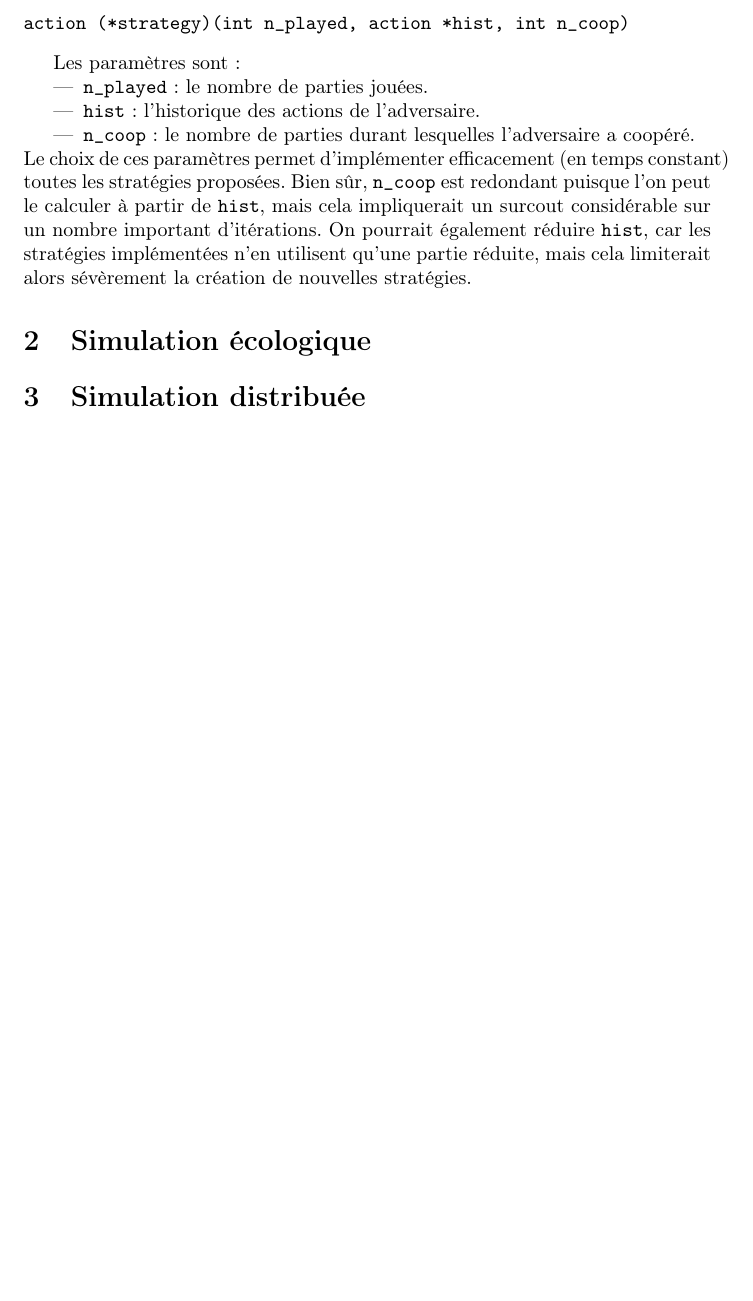
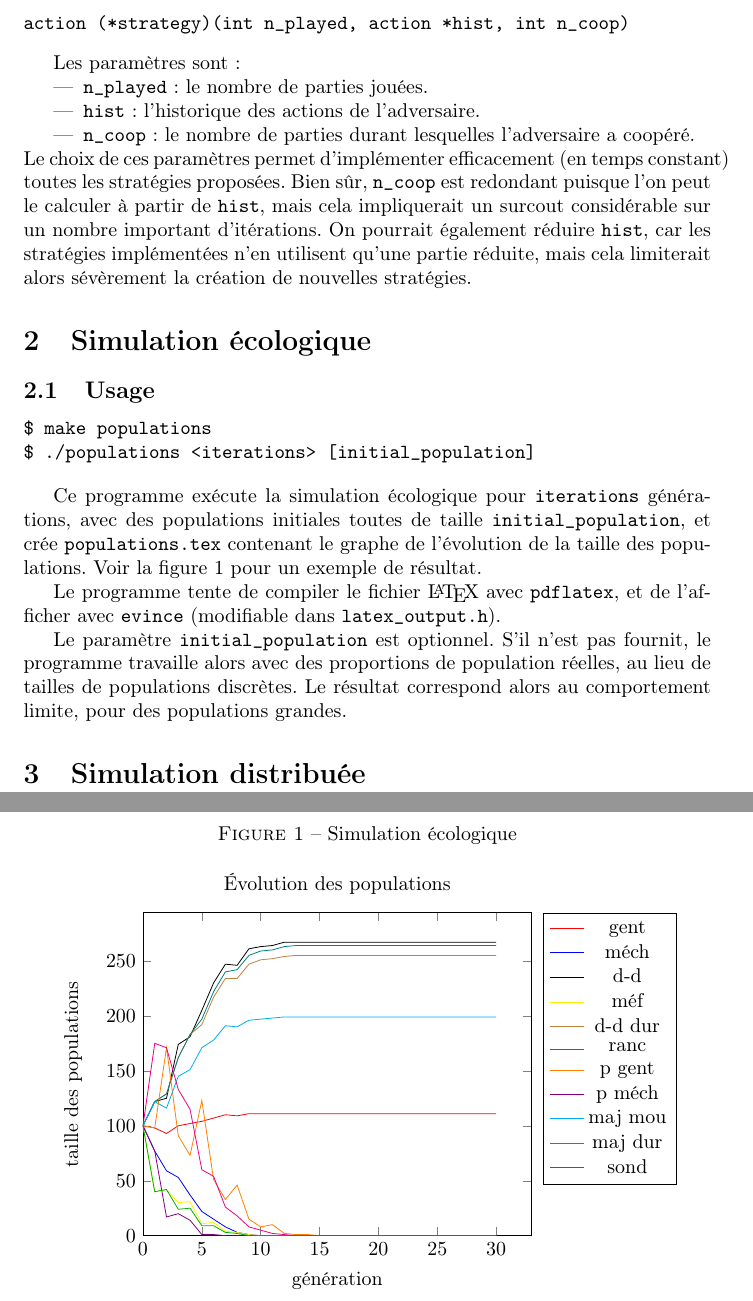
Before and after one commit to colingeniet/prisoners-dilemma, a LaTeX document (rapport/rapport.tex): part of page 3 of 3 before the commit and two parts of pages 3 and 4 of 4 after it, the two joined at a grey line, cut so that both start at the same text, the shorter picture padded with empty space. Compiled offline with pdfLaTeX.

Commit message:
adds populations plot to the rapport

```diff
--- a/rapport/rapport.tex
+++ b/rapport/rapport.tex
@@ -5,6 +5,7 @@
 \usepackage[french]{babel}
 
 \usepackage[table]{xcolor}
+\usepackage{pgfplots}
 
 \title{Projet Architecture --- Système}
 \author{Yoan Geran \and Colin Geniet}
@@ -99,7 +100,68 @@ On pourrait également réduire \verb|hist|, car les stratégies implémentées
 utilisent qu'une partie réduite, mais cela limiterait alors sévèrement la
 création de nouvelles stratégies.
 
+
 \section{Simulation écologique}
+\subsection{Usage}
+\begin{verbatim}
+$ make populations
+$ ./populations <iterations> [initial_population]
+\end{verbatim}
+
+Ce programme exécute la simulation écologique pour \verb|iterations| générations,
+avec des populations initiales toutes de taille \verb|initial_population|,
+et crée \verb|populations.tex| contenant le graphe de l'évolution de la taille des populations.
+Voir la figure \ref{sim_plot} pour un exemple de résultat.
+
+Le programme tente de compiler le fichier \LaTeX{} avec \verb|pdflatex|, et de l'afficher avec \verb|evince|
+(modifiable dans \verb|latex_output.h|).
+
+Le paramètre \verb|initial_population| est optionnel. S'il n'est pas fournit, le programme travaille
+alors avec des proportions de population réelles, au lieu de tailles de populations discrètes.
+Le résultat correspond alors au comportement limite, pour des populations grandes.
+
+\begin{figure}
+\caption{Simulation écologique}
+\label{sim_plot}
+\begin{center}
+\begin{tikzpicture}
+\begin{axis}[
+    title={Évolution des populations},
+    xlabel={génération},
+    ylabel={taille des populations},
+    ymin=0,xmin=0,
+    cycle list name=color list,
+    legend style={
+        legend pos=outer north east,
+    },
+    legend entries={
+        gent,
+        méch,
+        d-d,
+        méf,
+        d-d dur,
+        ranc,
+        p gent,
+        p méch,
+        maj mou,
+        maj dur,
+        sond,
+    }]
+    \addplot table [x=gen,y=g] {populations.dat};
+    \addplot table [x=gen,y=m] {populations.dat};
+    \addplot table [x=gen,y=dd] {populations.dat};
+    \addplot table [x=gen,y=mf] {populations.dat};
+    \addplot table [x=gen,y=ddd] {populations.dat};
+    \addplot table [x=gen,y=r] {populations.dat};
+    \addplot table [x=gen,y=pg] {populations.dat};
+    \addplot table [x=gen,y=pm] {populations.dat};
+    \addplot table [x=gen,y=mm] {populations.dat};
+    \addplot table [x=gen,y=md] {populations.dat};
+    \addplot table [x=gen,y=s] {populations.dat};
+\end{axis}
+\end{tikzpicture}
+\end{center}
+\end{figure}
 
 \section{Simulation distribuée}
 
```
Also changed, not shown: rapport/populations.dat (added, +32 -0 lines), rapport/rapport.tex (2 more changed lines).
